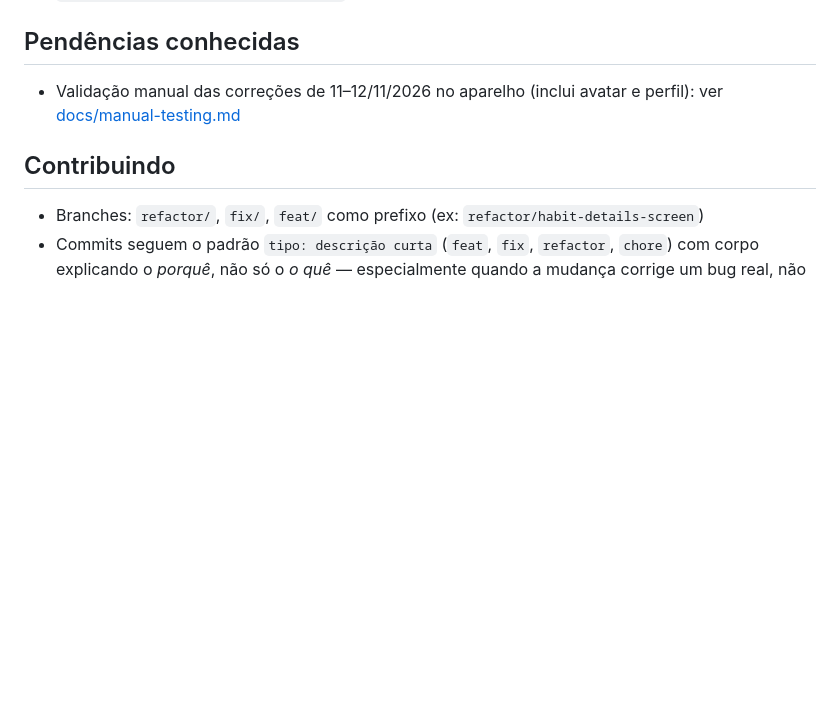
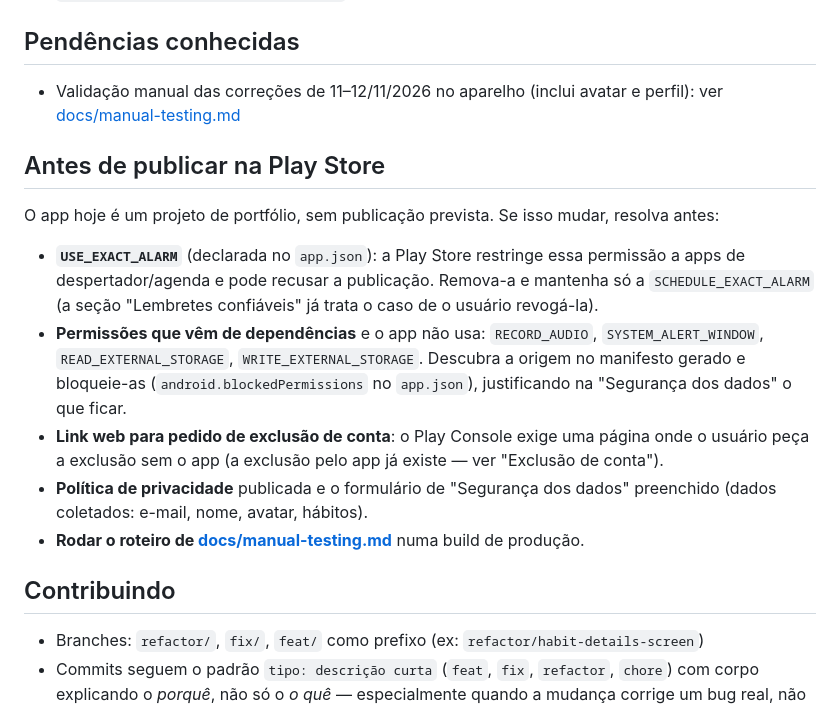
Before and after one commit to diegotriches/my-habits-tracker, a Markdown page: README.md, the part around the change. Drawn GitHub-style; blank space fills up the shorter version.

```diff
--- a/README.md
+++ b/README.md
@@ -160,6 +160,16 @@ npx supabase functions deploy delete-account --project-ref <ref> --use-api
 
 - Validação manual das correções de 11–12/11/2026 no aparelho (inclui avatar e perfil): ver [docs/manual-testing.md](docs/manual-testing.md)
 
+## Antes de publicar na Play Store
+
+O app hoje é um projeto de portfólio, sem publicação prevista. Se isso mudar, resolva antes:
+
+- **`USE_EXACT_ALARM`** (declarada no `app.json`): a Play Store restringe essa permissão a apps de despertador/agenda e pode recusar a publicação. Remova-a e mantenha só a `SCHEDULE_EXACT_ALARM` (a seção "Lembretes confiáveis" já trata o caso de o usuário revogá-la).
+- **Permissões que vêm de dependências** e o app não usa: `RECORD_AUDIO`, `SYSTEM_ALERT_WINDOW`, `READ_EXTERNAL_STORAGE`, `WRITE_EXTERNAL_STORAGE`. Descubra a origem no manifesto gerado e bloqueie-as (`android.blockedPermissions` no `app.json`), justificando na "Segurança dos dados" o que ficar.
+- **Link web para pedido de exclusão de conta**: o Play Console exige uma página onde o usuário peça a exclusão sem o app (a exclusão pelo app já existe — ver "Exclusão de conta").
+- **Política de privacidade** publicada e o formulário de "Segurança dos dados" preenchido (dados coletados: e-mail, nome, avatar, hábitos).
+- **Rodar o roteiro de [docs/manual-testing.md](docs/manual-testing.md)** numa build de produção.
+
 ## Contribuindo
 
 - Branches: `refactor/`, `fix/`, `feat/` como prefixo (ex: `refactor/habit-details-screen`)
```
Also changed, not shown: docs/offline-mode.md (added, +67 -0 lines).
